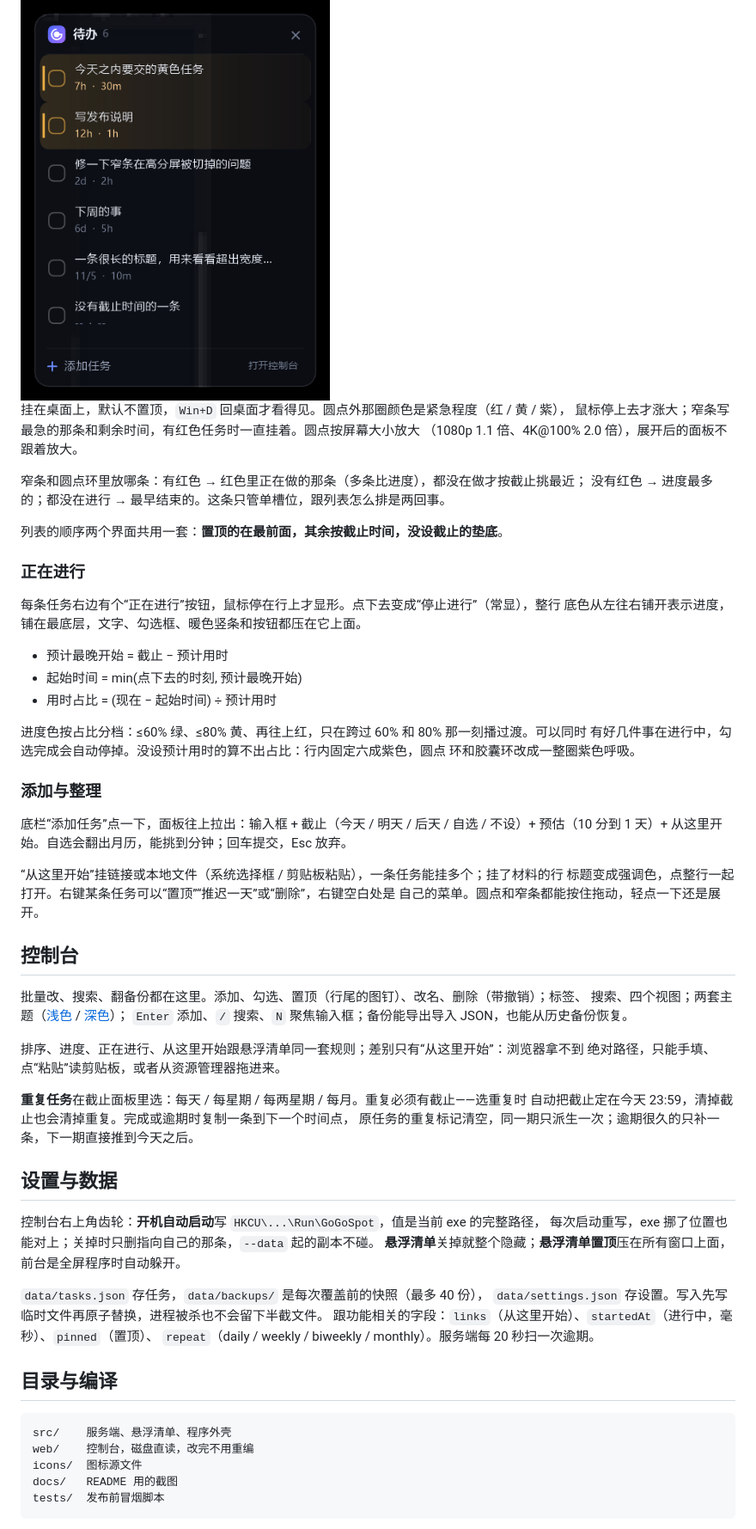
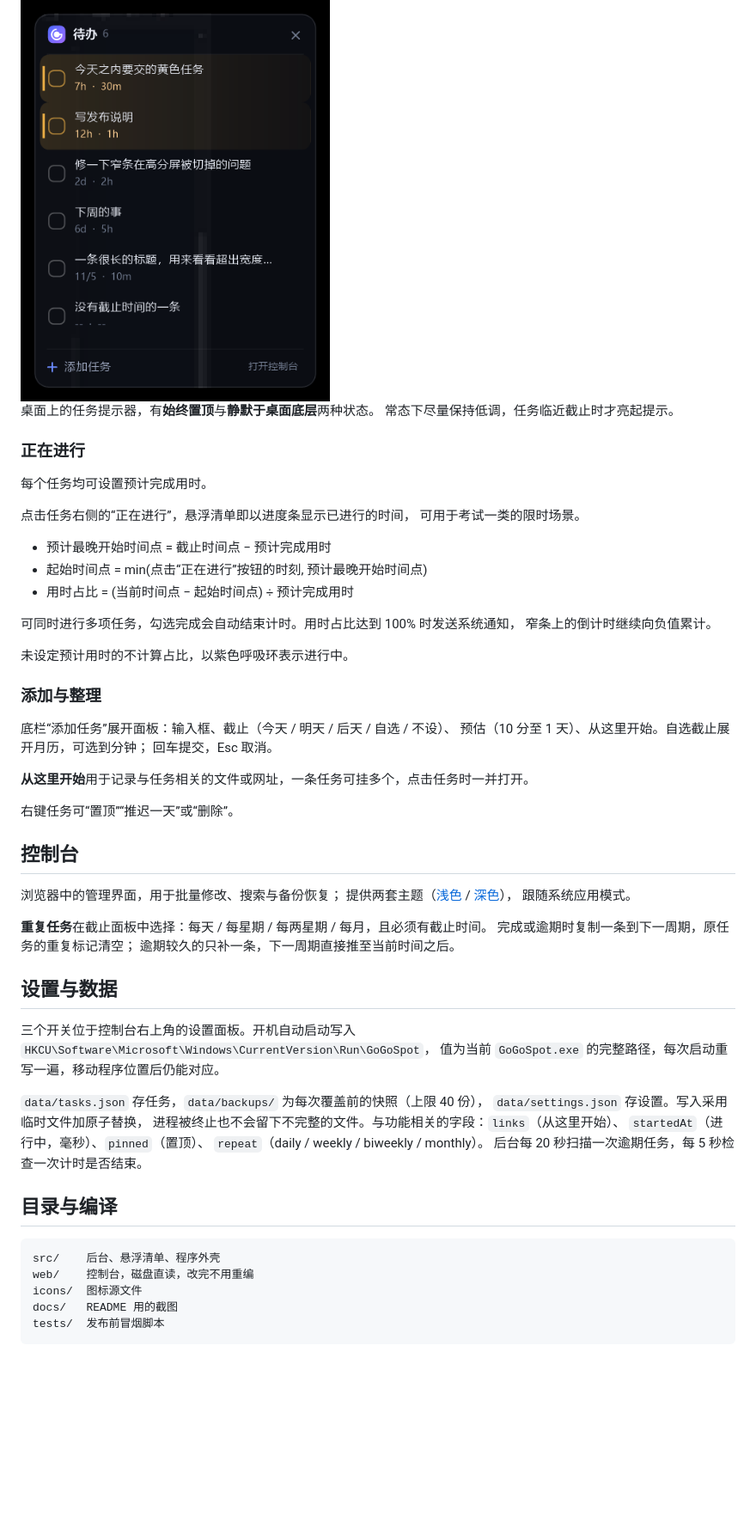
Before and after one commit to Duawieh/GoGoSpot, a Markdown page: README.md, the part around one of its changes. Shown at 86% size. GitHub-like rendering; blank space fills up the shorter version.

Commit message:
更新 README
- 按「只讲是什么、不讲怎么点」重写：运行只保留部署方式与启动/退出
- 精简悬浮清单、控制台、设置与数据、限制几节
- 去掉口语化表述，统一书面语
- 全文把「服务端」改称「后台」

````diff
--- a/README.md
+++ b/README.md
@@ -22,65 +13,62 @@ Windows 本机待办清单，单个 exe，不到 1 MB。不联网、不注册、
 
 <img src="docs/widget-card.png" alt="悬浮清单展开后" width="360">
 
-挂在桌面上，默认不置顶，`Win+D` 回桌面才看得见。圆点外那圈颜色是紧急程度（红 / 黄 / 紫），
-鼠标停上去才涨大；窄条写最急的那条和剩余时间，有红色任务时一直挂着。圆点按屏幕大小放大
-（1080p 1.1 倍、4K@100% 2.0 倍），展开后的面板不跟着放大。
-
-窄条和圆点环里放哪条：有红色 → 红色里正在做的那条（多条比进度），都没在做才按截止挑最近；
-没有红色 → 进度最多的；都没在进行 → 最早结束的。这条只管单槽位，跟列表怎么排是两回事。
-
-列表的顺序两个界面共用一套：**置顶的在最前面，其余按截止时间，没设截止的垫底**。
+桌面上的任务提示器，有**始终置顶**与**静默于桌面底层**两种状态。
+常态下尽量保持低调，任务临近截止时才亮起提示。
 
 ### 正在进行
 
-每条任务右边有个“正在进行”按钮，鼠标停在行上才显形。点下去变成“停止进行”（常显），整行
-底色从左往右铺开表示进度，铺在最底层，文字、勾选框、暖色竖条和按钮都压在它上面。
+每个任务均可设置预计完成用时。
 
-- 预计最晚开始 = 截止 − 预计用时
-- 起始时间 = min(点下去的时刻, 预计最晚开始)
-- 用时占比 = (现在 − 起始时间) ÷ 预计用时
+点击任务右侧的“正在进行”，悬浮清单即以进度条显示已进行的时间，
+可用于考试一类的限时场景。
 
-进度色按占比分档：≤60% 绿、≤80% 黄、再往上红，只在跨过 60% 和 80% 那一刻播过渡。可以同时
-有好几件事在进行中，勾选完成会自动停掉。没设预计用时的算不出占比：行内固定六成紫色，圆点
-环和胶囊环改成一整圈紫色呼吸。
+- 预计最晚开始时间点 = 截止时间点 − 预计完成用时
+- 起始时间点 = min(点击“正在进行”按钮的时刻, 预计最晚开始时间点)
+- 用时占比 = (当前时间点 − 起始时间点) ÷ 预计完成用时
+
+可同时进行多项任务，勾选完成会自动结束计时。用时占比达到 100% 时发送系统通知，
+窄条上的倒计时继续向负值累计。
+
+未设定预计用时的不计算占比，以紫色呼吸环表示进行中。
 
 ### 添加与整理
 
-底栏“添加任务”点一下，面板往上拉出：输入框 + 截止（今天 / 明天 / 后天 / 自选 / 不设）+
-预估（10 分到 1 天）+ 从这里开始。自选会翻出月历，能挑到分钟；回车提交，Esc 放弃。
+底栏“添加任务”展开面板：输入框、截止（今天 / 明天 / 后天 / 自选 / 不设）、
+预估（10 分至 1 天）、从这里开始。自选截止展开月历，可选到分钟；
+回车提交，Esc 取消。
 
-“从这里开始”挂链接或本地文件（系统选择框 / 剪贴板粘贴），一条任务能挂多个；挂了材料的行
-标题变成强调色，点整行一起打开。右键某条任务可以“置顶”“推迟一天”或“删除”，右键空白处是
-自己的菜单。圆点和窄条都能按住拖动，轻点一下还是展开。
+**从这里开始**用于记录与任务相关的文件或网址，一条任务可挂多个，点击任务时一并打开。
+
+右键任务可“置顶”“推迟一天”或“删除”。
 
 ## 控制台
 
-批量改、搜索、翻备份都在这里。添加、勾选、置顶（行尾的图钉）、改名、删除（带撤销）；标签、
-搜索、四个视图；两套主题（[浅色](docs/screenshot-light.png) / [深色](docs/screenshot-dark.png)）；
-`Enter` 添加、`/` 搜索、`N` 聚焦输入框；备份能导出导入 JSON，也能从历史备份恢复。
+浏览器中的管理界面，用于批量修改、搜索与备份恢复；
+提供两套主题（[浅色](docs/screenshot-light.png) / [深色](docs/screenshot-dark.png)），
+跟随系统应用模式。
 
-排序、进度、正在进行、从这里开始跟悬浮清单同一套规则；差别只有“从这里开始”：浏览器拿不到
-绝对路径，只能手填、点“粘贴”读剪贴板，或者从资源管理器拖进来。
-
-**重复任务**在截止面板里选：每天 / 每星期 / 每两星期 / 每月。重复必须有截止——选重复时
-自动把截止定在今天 23:59，清掉截止也会清掉重复。完成或逾期时复制一条到下一个时间点，
-原任务的重复标记清空，同一期只派生一次；逾期很久的只补一条，下一期直接推到今天之后。
+**重复任务**在截止面板中选择：每天 / 每星期 / 每两星期 / 每月，且必须有截止时间。
+完成或逾期时复制一条到下一周期，原任务的重复标记清空；
+逾期较久的只补一条，下一周期直接推至当前时间之后。
 
 ## 设置与数据
 
-控制台右上角齿轮：**开机自动启动**写 `HKCU\...\Run\GoGoSpot`，值是当前 exe 的完整路径，
-每次启动重写，exe 挪了位置也能对上；关掉时只删指向自己的那条，`--data` 起的副本不碰。
-**悬浮清单**关掉就整个隐藏；**悬浮清单置顶**压在所有窗口上面，前台是全屏程序时自动躲开。
+三个开关位于控制台右上角的设置面板。开机自动启动写入
+`HKCU\Software\Microsoft\Windows\CurrentVersion\Run\GoGoSpot`，
+值为当前 `GoGoSpot.exe` 的完整路径，每次启动重写一遍，移动程序位置后仍能对应。
 
-`data/tasks.json` 存任务，`data/backups/` 是每次覆盖前的快照（最多 40 份），
-`data/settings.json` 存设置。写入先写临时文件再原子替换，进程被杀也不会留下半截文件。
-跟功能相关的字段：`links`（从这里开始）、`startedAt`（进行中，毫秒）、`pinned`（置顶）、
-`repeat`（daily / weekly / biweekly / monthly）。服务端每 20 秒扫一次逾期。
+`data/tasks.json` 存任务，`data/backups/` 为每次覆盖前的快照（上限 40 份），
+`data/settings.json` 存设置。写入采用临时文件加原子替换，
+进程被终止也不会留下不完整的文件。与功能相关的字段：`links`（从这里开始）、
+`startedAt`（进行中，毫秒）、`pinned`（置顶）、
+`repeat`（daily / weekly / biweekly / monthly）。
+后台每 20 秒扫描一次逾期任务，每 5 秒检查一次计时是否结束。
 
 ## 目录与编译
 
 ```
-src/    服务端、悬浮清单、程序外壳
+src/    后台、悬浮清单、程序外壳
 web/    控制台，磁盘直读，改完不用重编
 icons/  图标源文件
 docs/   README 用的截图
````
Also changed, not shown: other parts of README.md (+16 -23 lines).
